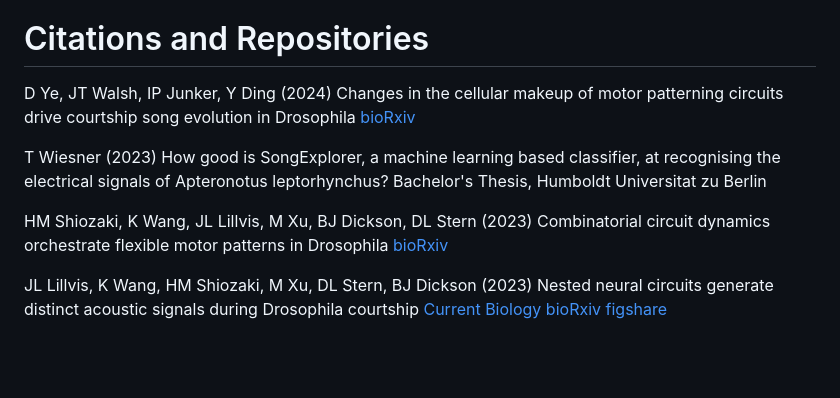
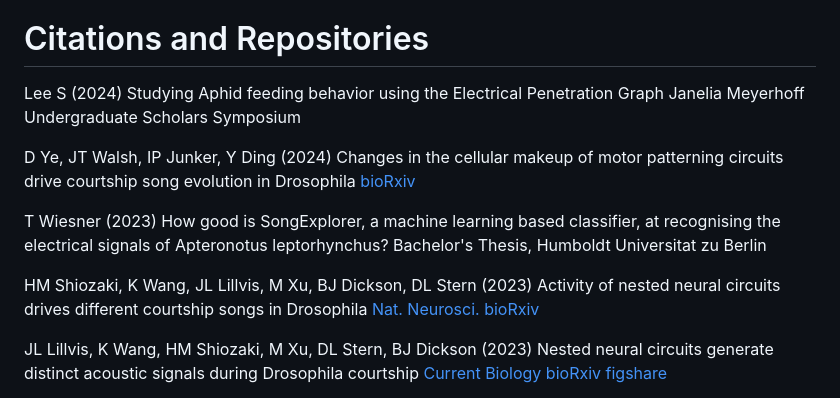
Before and after one commit to JaneliaSciComp/SongExplorer, a Markdown page: README.md, the part around the change. GitHub-like rendering; blank space fills up the shorter version.

Commit message:
update citations

```diff
--- a/README.md
+++ b/README.md
@@ -131,6 +131,10 @@ hardware used (e.g. GPU make and model).
 
 # Citations and Repositories
 
+Lee S (2024)
+Studying Aphid feeding behavior using the Electrical Penetration Graph
+Janelia Meyerhoff Undergraduate Scholars Symposium
+
 D Ye, JT Walsh, IP Junker, Y Ding (2024)
 Changes in the cellular makeup of motor patterning circuits drive courtship song evolution in Drosophila
 [bioRxiv](https://www.biorxiv.org/content/10.1101/2024.01.23.576861v1.full)
@@ -140,8 +144,8 @@ How good is SongExplorer, a machine learning based classifier, at recognising th
 Bachelor's Thesis, Humboldt Universitat zu Berlin
 
 HM Shiozaki, K Wang, JL Lillvis, M Xu, BJ Dickson, DL Stern (2023)
-Combinatorial circuit dynamics orchestrate flexible motor patterns in Drosophila
-[bioRxiv](https://www.biorxiv.org/content/10.1101/2022.12.14.520499v2.full)
+Activity of nested neural circuits drives different courtship songs in Drosophila
+[Nat. Neurosci.](https://doi.org/10.1038/s41593-024-01738-9) [bioRxiv](https://www.biorxiv.org/content/10.1101/2022.12.14.520499v2.full)
 
 JL Lillvis, K Wang, HM Shiozaki, M Xu,  DL Stern, BJ Dickson (2023)
 Nested neural circuits generate distinct acoustic signals during Drosophila courtship
```
